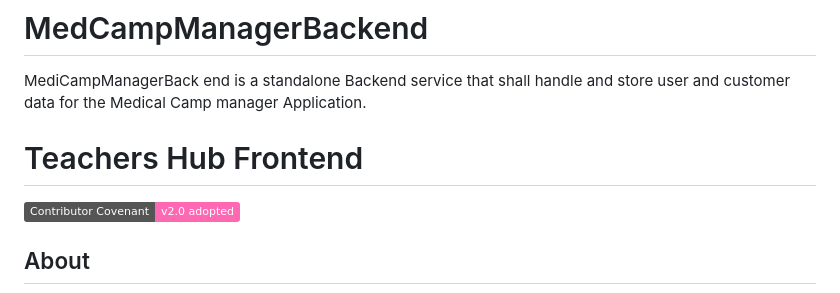
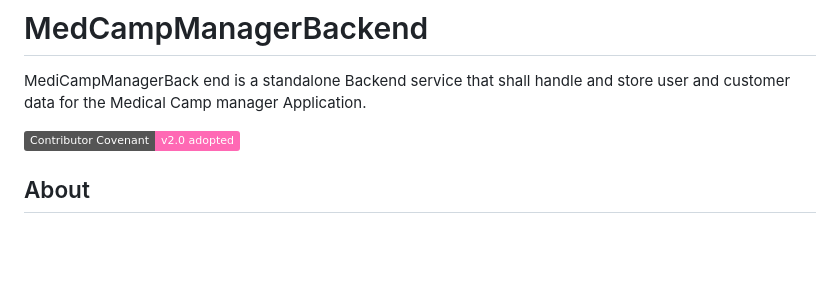
Before and after one commit to drfidel/MedCampManagerBackend, a Markdown page: README.md, the part around the change. Drawn GitHub-style; badges without logos; blank space fills up the shorter version.

```diff
--- a/README.md
+++ b/README.md
@@ -1,8 +1,5 @@
 # MedCampManagerBackend
 MediCampManagerBack end is a standalone Backend service that shall handle and store user and customer data for the Medical Camp manager Application.
-
-
-# Teachers Hub Frontend
 
 [![Contributor Covenant](https://img.shields.io/badge/Contributor%20Covenant-v2.0%20adopted-ff69b4.svg)](code_of_conduct.md)
 
```
